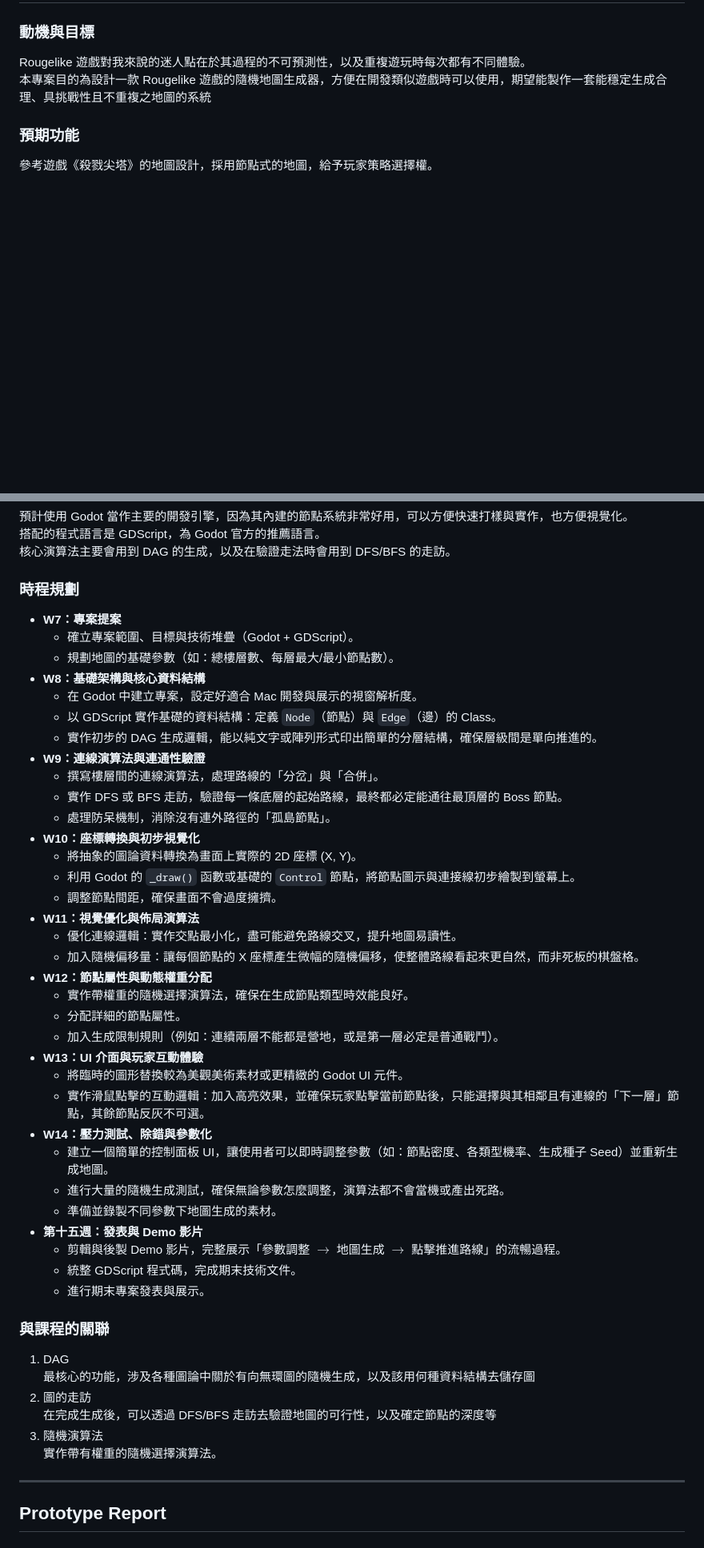
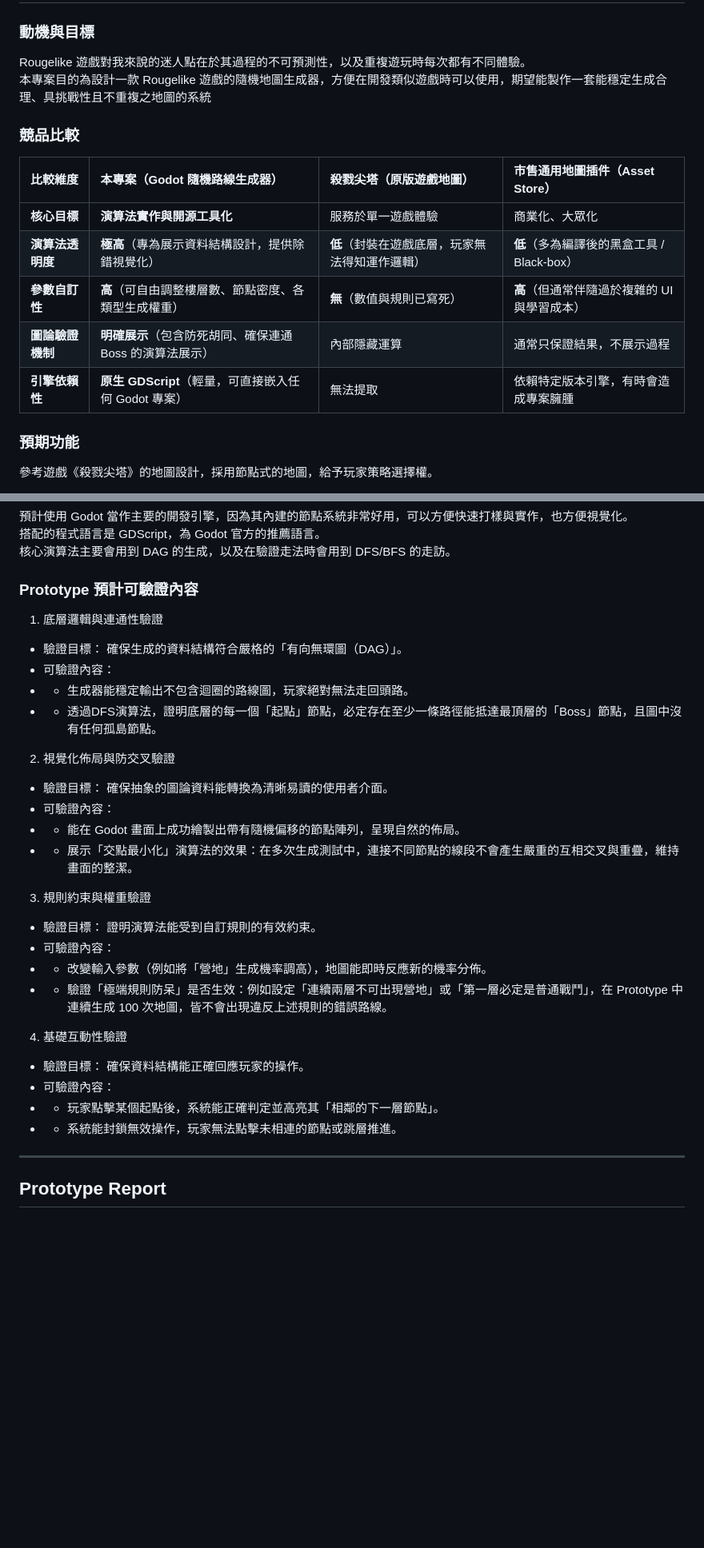
Before and after one commit to YM1247/114-2_dsap_project, a Markdown page: README.md, 2 parts joined by grey strips. Shown at 80% size. Rendered like a GitHub page; blank space fills up the shorter version.

Commit message:
新增競品比較、預計可驗證內容兩部分

```diff
--- a/README.md
+++ b/README.md
@@ -5,6 +5,15 @@
 ### 動機與目標
 Rougelike 遊戲對我來說的迷人點在於其過程的不可預測性，以及重複遊玩時每次都有不同體驗。
 本專案目的為設計一款 Rougelike 遊戲的隨機地圖生成器，方便在開發類似遊戲時可以使用，期望能製作一套能穩定生成合理、具挑戰性且不重複之地圖的系統
+
+### 競品比較
+| 比較維度 | 本專案（Godot 隨機路線生成器） | 殺戮尖塔（原版遊戲地圖） | 市售通用地圖插件（Asset Store） |
+| :--- | :--- | :--- | :--- |
+| **核心目標** | **演算法實作與開源工具化** | 服務於單一遊戲體驗 | 商業化、大眾化 |
+| **演算法透明度** | **極高**（專為展示資料結構設計，提供除錯視覺化） | **低**（封裝在遊戲底層，玩家無法得知運作邏輯） | **低**（多為編譯後的黑盒工具 / Black-box） |
+| **參數自訂性** | **高**（可自由調整樓層數、節點密度、各類型生成權重） | **無**（數值與規則已寫死） | **高**（但通常伴隨過於複雜的 UI 與學習成本） |
+| **圖論驗證機制** | **明確展示**（包含防死胡同、確保連通 Boss 的演算法展示） | 內部隱藏運算 | 通常只保證結果，不展示過程 |
+| **引擎依賴性** | **原生 GDScript**（輕量，可直接嵌入任何 Godot 專案） | 無法提取 | 依賴特定版本引擎，有時會造成專案臃腫 |
 
 ### 預期功能
 參考遊戲《殺戮尖塔》的地圖設計，採用節點式的地圖，給予玩家策略選擇權。
@@ -17,48 +26,31 @@ Rougelike 遊戲對我來說的迷人點在於其過程的不可預測性，以
 搭配的程式語言是 GDScript，為 Godot 官方的推薦語言。
 核心演算法主要會用到 DAG 的生成，以及在驗證走法時會用到 DFS/BFS 的走訪。
 
-### 時程規劃
-* **W7：專案提案**
-    * 確立專案範圍、目標與技術堆疊（Godot + GDScript）。
-    * 規劃地圖的基礎參數（如：總樓層數、每層最大/最小節點數）。
-* **W8：基礎架構與核心資料結構**
-    * 在 Godot 中建立專案，設定好適合 Mac 開發與展示的視窗解析度。
-    * 以 GDScript 實作基礎的資料結構：定義 `Node`（節點）與 `Edge`（邊）的 Class。
-    * 實作初步的 DAG 生成邏輯，能以純文字或陣列形式印出簡單的分層結構，確保層級間是單向推進的。
-* **W9：連線演算法與連通性驗證**
-    * 撰寫樓層間的連線演算法，處理路線的「分岔」與「合併」。
-    * 實作 DFS 或 BFS 走訪，驗證每一條底層的起始路線，最終都必定能通往最頂層的 Boss 節點。
-    * 處理防呆機制，消除沒有連外路徑的「孤島節點」。
-* **W10：座標轉換與初步視覺化**
-    * 將抽象的圖論資料轉換為畫面上實際的 2D 座標 (X, Y)。
-    * 利用 Godot 的 `_draw()` 函數或基礎的 `Control` 節點，將節點圖示與連接線初步繪製到螢幕上。
-    * 調整節點間距，確保畫面不會過度擁擠。
-* **W11：視覺優化與佈局演算法**
-    * 優化連線邏輯：實作交點最小化，盡可能避免路線交叉，提升地圖易讀性。
-    * 加入隨機偏移量：讓每個節點的 X 座標產生微幅的隨機偏移，使整體路線看起來更自然，而非死板的棋盤格。
-* **W12：節點屬性與動態權重分配**
-    * 實作帶權重的隨機選擇演算法，確保在生成節點類型時效能良好。
-    * 分配詳細的節點屬性。
-    * 加入生成限制規則（例如：連續兩層不能都是營地，或是第一層必定是普通戰鬥）。
-* **W13：UI 介面與玩家互動體驗**
-    * 將臨時的圖形替換較為美觀美術素材或更精緻的 Godot UI 元件。
-    * 實作滑鼠點擊的互動邏輯：加入高亮效果，並確保玩家點擊當前節點後，只能選擇與其相鄰且有連線的「下一層」節點，其餘節點反灰不可選。
-* **W14：壓力測試、除錯與參數化**
-    * 建立一個簡單的控制面板 UI，讓使用者可以即時調整參數（如：節點密度、各類型機率、生成種子 Seed）並重新生成地圖。
-    * 進行大量的隨機生成測試，確保無論參數怎麼調整，演算法都不會當機或產出死路。
-    * 準備並錄製不同參數下地圖生成的素材。
-* **第十五週：發表與 Demo 影片**
-    * 剪輯與後製 Demo 影片，完整展示「參數調整 $\rightarrow$ 地圖生成 $\rightarrow$ 點擊推進路線」的流暢過程。
-    * 統整 GDScript 程式碼，完成期末技術文件。
-    * 進行期末專案發表與展示。
+### Prototype 預計可驗證內容
+1. 底層邏輯與連通性驗證
+- 驗證目標： 確保生成的資料結構符合嚴格的「有向無環圖（DAG）」。
+- 可驗證內容：
+- - 生成器能穩定輸出不包含迴圈的路線圖，玩家絕對無法走回頭路。
+- - 透過DFS演算法，證明底層的每一個「起點」節點，必定存在至少一條路徑能抵達最頂層的「Boss」節點，且圖中沒有任何孤島節點。
 
-### 與課程的關聯
-1. DAG
-最核心的功能，涉及各種圖論中關於有向無環圖的隨機生成，以及該用何種資料結構去儲存圖
-2. 圖的走訪
-在完成生成後，可以透過 DFS/BFS 走訪去驗證地圖的可行性，以及確定節點的深度等
-3. 隨機演算法
-實作帶有權重的隨機選擇演算法。
+2. 視覺化佈局與防交叉驗證
+- 驗證目標： 確保抽象的圖論資料能轉換為清晰易讀的使用者介面。
+- 可驗證內容：
+- - 能在 Godot 畫面上成功繪製出帶有隨機偏移的節點陣列，呈現自然的佈局。
+- - 展示「交點最小化」演算法的效果：在多次生成測試中，連接不同節點的線段不會產生嚴重的互相交叉與重疊，維持畫面的整潔。
+
+3. 規則約束與權重驗證
+- 驗證目標： 證明演算法能受到自訂規則的有效約束。
+- 可驗證內容：
+- - 改變輸入參數（例如將「營地」生成機率調高），地圖能即時反應新的機率分佈。
+- - 驗證「極端規則防呆」是否生效：例如設定「連續兩層不可出現營地」或「第一層必定是普通戰鬥」，在 Prototype 中連續生成 100 次地圖，皆不會出現違反上述規則的錯誤路線。
+
+4. 基礎互動性驗證
+- 驗證目標： 確保資料結構能正確回應玩家的操作。
+- 可驗證內容：
+- - 玩家點擊某個起點後，系統能正確判定並高亮其「相鄰的下一層節點」。
+- - 系統能封鎖無效操作，玩家無法點擊未相連的節點或跳層推進。
+
 ---
 
 ## Prototype Report
```
